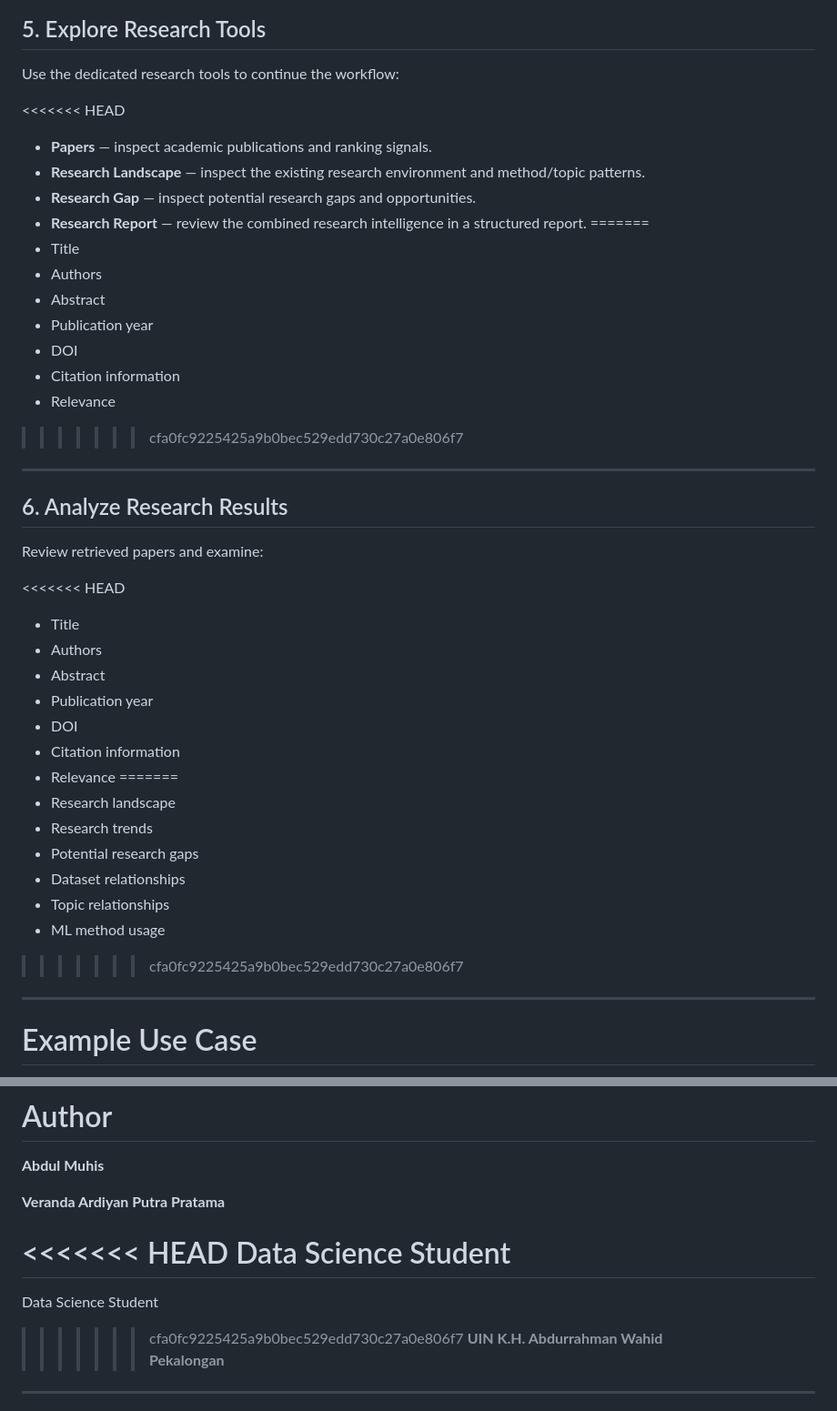
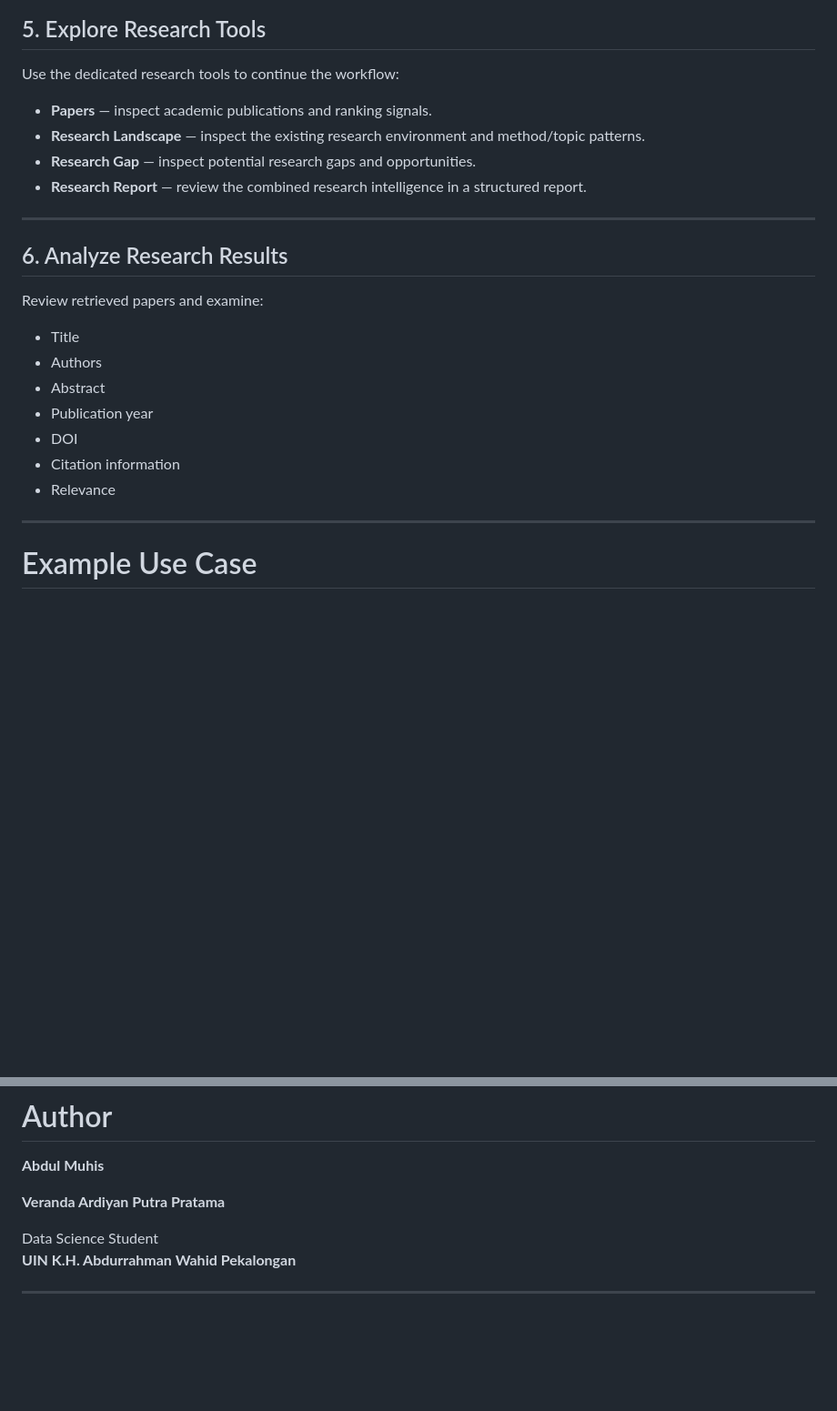
Before and after one commit to NezzyGremory/Dataset-Research, a Markdown page: README.md, 2 parts joined by grey strips. Shown at 91% size. Drawn GitHub-style; blank space fills up the shorter version.

Commit message:
Update complete project README

```diff
--- a/README.md
+++ b/README.md
@@ -821,12 +821,17 @@ The application then retrieves related publications from supported academic sour
 
 Use the dedicated research tools to continue the workflow:
 
-<<<<<<< HEAD
 - **Papers** — inspect academic publications and ranking signals.
 - **Research Landscape** — inspect the existing research environment and method/topic patterns.
 - **Research Gap** — inspect potential research gaps and opportunities.
 - **Research Report** — review the combined research intelligence in a structured report.
-=======
+
+---
+
+## 6. Analyze Research Results
+
+Review retrieved papers and examine:
+
 - Title
 - Authors
 - Abstract
@@ -834,30 +839,6 @@ Use the dedicated research tools to continue the workflow:
 - DOI
 - Citation information
 - Relevance
->>>>>>> cfa0fc9225425a9b0bec529edd730c27a0e806f7
-
----
-
-## 6. Analyze Research Results
-
-Review retrieved papers and examine:
-
-<<<<<<< HEAD
-- Title
-- Authors
-- Abstract
-- Publication year
-- DOI
-- Citation information
-- Relevance
-=======
-- Research landscape
-- Research trends
-- Potential research gaps
-- Dataset relationships
-- Topic relationships
-- ML method usage
->>>>>>> cfa0fc9225425a9b0bec529edd730c27a0e806f7
 
 ---
 
@@ -1035,11 +1007,7 @@ GENERATE A RESEARCH REPORT
 
 **Veranda Ardiyan Putra Pratama**
 
-<<<<<<< HEAD
 Data Science Student
-=======
-Data Science Student
->>>>>>> cfa0fc9225425a9b0bec529edd730c27a0e806f7
 **UIN K.H. Abdurrahman Wahid Pekalongan**
 
 ---
```
Also changed, not shown: other parts of README.md (+0 -9 lines).
